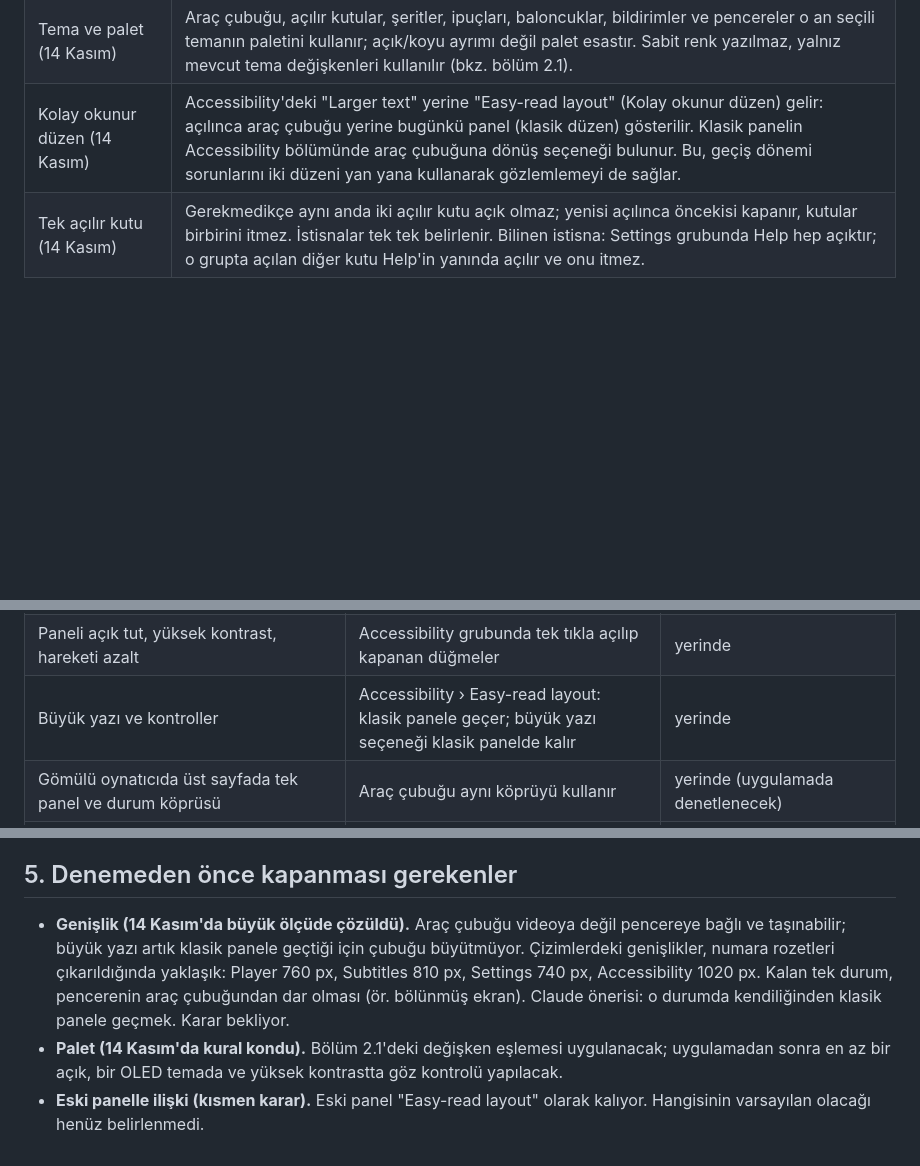
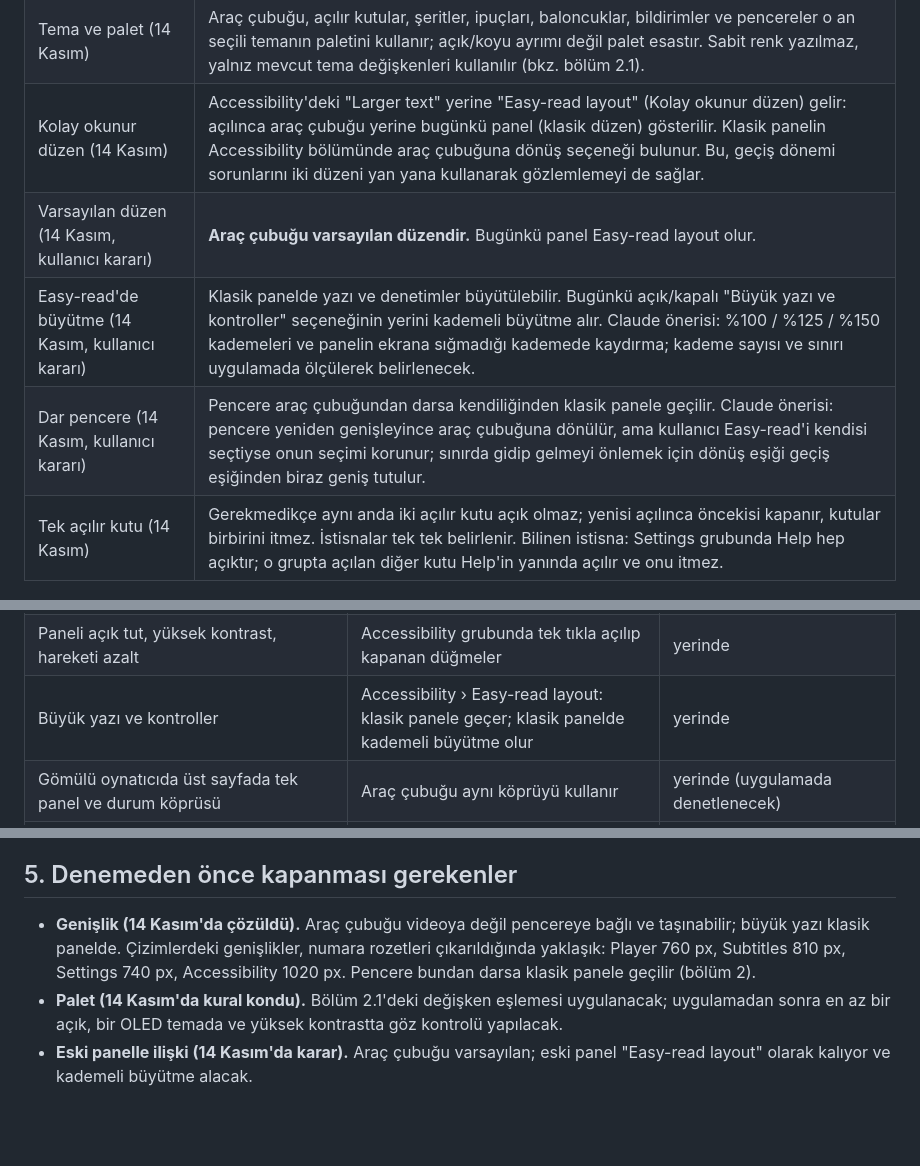
Before and after one commit to NOkrep/NOk-video-controller, a Markdown page: TOOLBAR_REDESIGN.md, 3 parts joined by grey strips. Rendered like a GitHub page; blank space fills up the shorter version.

Commit message:
docs: make the toolbar the default layout
Today's panel becomes the easy-read layout with step-wise enlargement
of text and controls, and FilmDeck switches to it on its own when the
window is narrower than the toolbar.

Co-Authored-By: Claude Opus 5.5 <noreply@anthropic.com>

```diff
--- a/TOOLBAR_REDESIGN.md
+++ b/TOOLBAR_REDESIGN.md
@@ -24,6 +24,9 @@ Durum: tasarım aşaması, kod değişmedi. Tasarım Figma'da (`FilmDeck MEC523
 | Panel sistemi (14 Kasım) | Araç çubuğu bugünkü panelle aynı sistemi kullanır: video küçük haldeyken de tam ekrandayken de sayfanın üzerinde durur ve ekranın her yerine taşınabilir. Genişliği videonun değil pencerenin boyutuna bağlıdır. |
 | Tema ve palet (14 Kasım) | Araç çubuğu, açılır kutular, şeritler, ipuçları, baloncuklar, bildirimler ve pencereler o an seçili temanın paletini kullanır; açık/koyu ayrımı değil palet esastır. Sabit renk yazılmaz, yalnız mevcut tema değişkenleri kullanılır (bkz. bölüm 2.1). |
 | Kolay okunur düzen (14 Kasım) | Accessibility'deki "Larger text" yerine "Easy-read layout" (Kolay okunur düzen) gelir: açılınca araç çubuğu yerine bugünkü panel (klasik düzen) gösterilir. Klasik panelin Accessibility bölümünde araç çubuğuna dönüş seçeneği bulunur. Bu, geçiş dönemi sorunlarını iki düzeni yan yana kullanarak gözlemlemeyi de sağlar. |
+| Varsayılan düzen (14 Kasım, kullanıcı kararı) | **Araç çubuğu varsayılan düzendir.** Bugünkü panel Easy-read layout olur. |
+| Easy-read'de büyütme (14 Kasım, kullanıcı kararı) | Klasik panelde yazı ve denetimler büyütülebilir. Bugünkü açık/kapalı "Büyük yazı ve kontroller" seçeneğinin yerini kademeli büyütme alır. Claude önerisi: %100 / %125 / %150 kademeleri ve panelin ekrana sığmadığı kademede kaydırma; kademe sayısı ve sınırı uygulamada ölçülerek belirlenecek. |
+| Dar pencere (14 Kasım, kullanıcı kararı) | Pencere araç çubuğundan darsa kendiliğinden klasik panele geçilir. Claude önerisi: pencere yeniden genişleyince araç çubuğuna dönülür, ama kullanıcı Easy-read'i kendisi seçtiyse onun seçimi korunur; sınırda gidip gelmeyi önlemek için dönüş eşiği geçiş eşiğinden biraz geniş tutulur. |
 | Tek açılır kutu (14 Kasım) | Gerekmedikçe aynı anda iki açılır kutu açık olmaz; yenisi açılınca öncekisi kapanır, kutular birbirini itmez. İstisnalar tek tek belirlenir. Bilinen istisna: Settings grubunda Help hep açıktır; o grupta açılan diğer kutu Help'in yanında açılır ve onu itmez. |
 
 ### 2.1 Tema değişkenleri
@@ -76,7 +79,7 @@ Durum: **yerinde** = tasarımda yeri var; **karar** = yeri henüz belirlenmedi.
 | Görüntü filtreleri ve gece modu, ters renk, sıfırla | Settings › Picture & night | yerinde |
 | CDN yanıtı, kısayol ve izin rehberi, teşhis raporu, Hakkında | Settings › Help (açık); rapor ayrıca her grupta simge | yerinde |
 | Paneli açık tut, yüksek kontrast, hareketi azalt | Accessibility grubunda tek tıkla açılıp kapanan düğmeler | yerinde |
-| Büyük yazı ve kontroller | Accessibility › Easy-read layout: klasik panele geçer; büyük yazı seçeneği klasik panelde kalır | yerinde |
+| Büyük yazı ve kontroller | Accessibility › Easy-read layout: klasik panele geçer; klasik panelde kademeli büyütme olur | yerinde |
 | Gömülü oynatıcıda üst sayfada tek panel ve durum köprüsü | Araç çubuğu aynı köprüyü kullanır | yerinde (uygulamada denetlenecek) |
 | Reklam işaretinde otomatik denetim (I-04) | Panel denetimi yok; bildirimleri aynı kalır | yerinde |
 | Bildirim (toast) ve iletişim pencereleri (odak tuzağı, Esc) | Aynı sistem, panel teması | yerinde |
@@ -91,6 +94,6 @@ Durum: **yerinde** = tasarımda yeri var; **karar** = yeri henüz belirlenmedi.
 
 ## 5. Denemeden önce kapanması gerekenler
 
-- **Genişlik (14 Kasım'da büyük ölçüde çözüldü).** Araç çubuğu videoya değil pencereye bağlı ve taşınabilir; büyük yazı artık klasik panele geçtiği için çubuğu büyütmüyor. Çizimlerdeki genişlikler, numara rozetleri çıkarıldığında yaklaşık: Player 760 px, Subtitles 810 px, Settings 740 px, Accessibility 1020 px. Kalan tek durum, pencerenin araç çubuğundan dar olması (ör. bölünmüş ekran). Claude önerisi: o durumda kendiliğinden klasik panele geçmek. Karar bekliyor.
+- **Genişlik (14 Kasım'da çözüldü).** Araç çubuğu videoya değil pencereye bağlı ve taşınabilir; büyük yazı klasik panelde. Çizimlerdeki genişlikler, numara rozetleri çıkarıldığında yaklaşık: Player 760 px, Subtitles 810 px, Settings 740 px, Accessibility 1020 px. Pencere bundan darsa klasik panele geçilir (bölüm 2).
 - **Palet (14 Kasım'da kural kondu).** Bölüm 2.1'deki değişken eşlemesi uygulanacak; uygulamadan sonra en az bir açık, bir OLED temada ve yüksek kontrastta göz kontrolü yapılacak.
-- **Eski panelle ilişki (kısmen karar).** Eski panel "Easy-read layout" olarak kalıyor. Hangisinin varsayılan olacağı henüz belirlenmedi.
+- **Eski panelle ilişki (14 Kasım'da karar).** Araç çubuğu varsayılan; eski panel "Easy-read layout" olarak kalıyor ve kademeli büyütme alacak.
```
